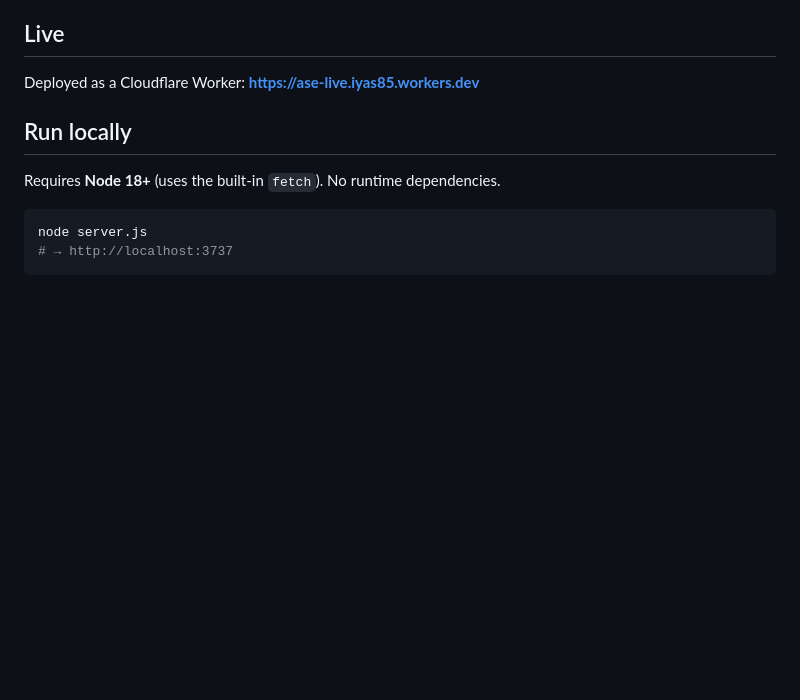
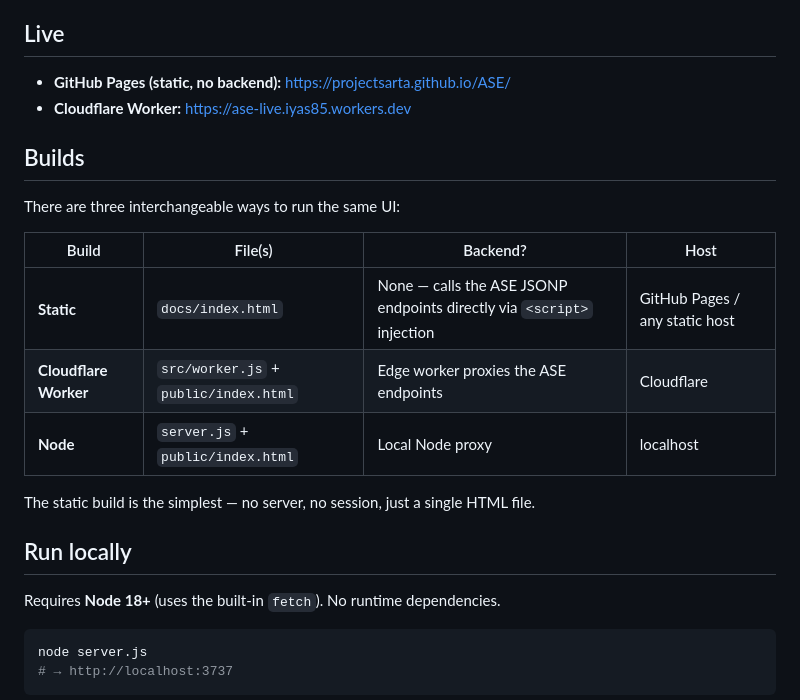
Before and after one commit to projectSarta/ASE, a Markdown page: README.md, the part around the change. GitHub-like rendering; blank space fills up the shorter version.

Commit message:
Document GitHub Pages URL and the three build options
Co-Authored-By: Claude Opus 4.8 <noreply@anthropic.com>

```diff
--- a/README.md
+++ b/README.md
@@ -19,7 +19,20 @@ A small zero-dependency Node proxy holds an ASELive session, fetches the JSONP m
 
 ## Live
 
-Deployed as a Cloudflare Worker: **https://ase-live.iyas85.workers.dev**
+- **GitHub Pages (static, no backend):** https://projectsarta.github.io/ASE/
+- **Cloudflare Worker:** https://ase-live.iyas85.workers.dev
+
+## Builds
+
+There are three interchangeable ways to run the same UI:
+
+| Build | File(s) | Backend? | Host |
+|---|---|---|---|
+| **Static** | `docs/index.html` | None — calls the ASE JSONP endpoints directly via `<script>` injection | GitHub Pages / any static host |
+| **Cloudflare Worker** | `src/worker.js` + `public/index.html` | Edge worker proxies the ASE endpoints | Cloudflare |
+| **Node** | `server.js` + `public/index.html` | Local Node proxy | localhost |
+
+The static build is the simplest — no server, no session, just a single HTML file.
 
 ## Run locally
 
```
